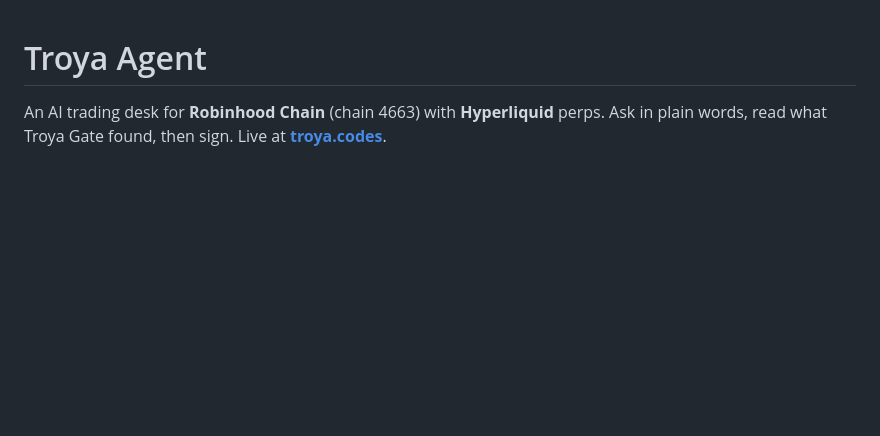
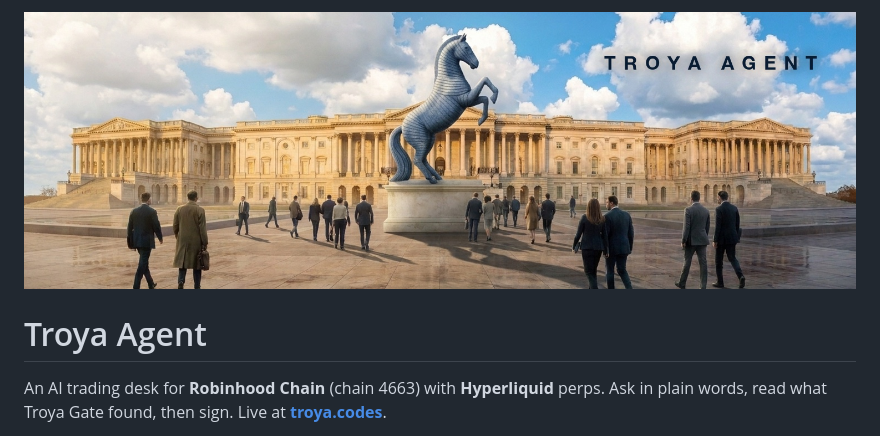
Before and after one commit to troyaagent/troya-agent, a Markdown page: README.md, the part around the change. Drawn GitHub-style; pictures changed too: .github/banner.jpg (added); blank space fills up the shorter version.

Commit message:
README: banner

```diff
--- a/README.md
+++ b/README.md
@@ -1,3 +1,5 @@
+![Troya Agent](.github/banner.jpg)
+
 # Troya Agent
 
 An AI trading desk for **Robinhood Chain** (chain 4663) with **Hyperliquid** perps.
```
